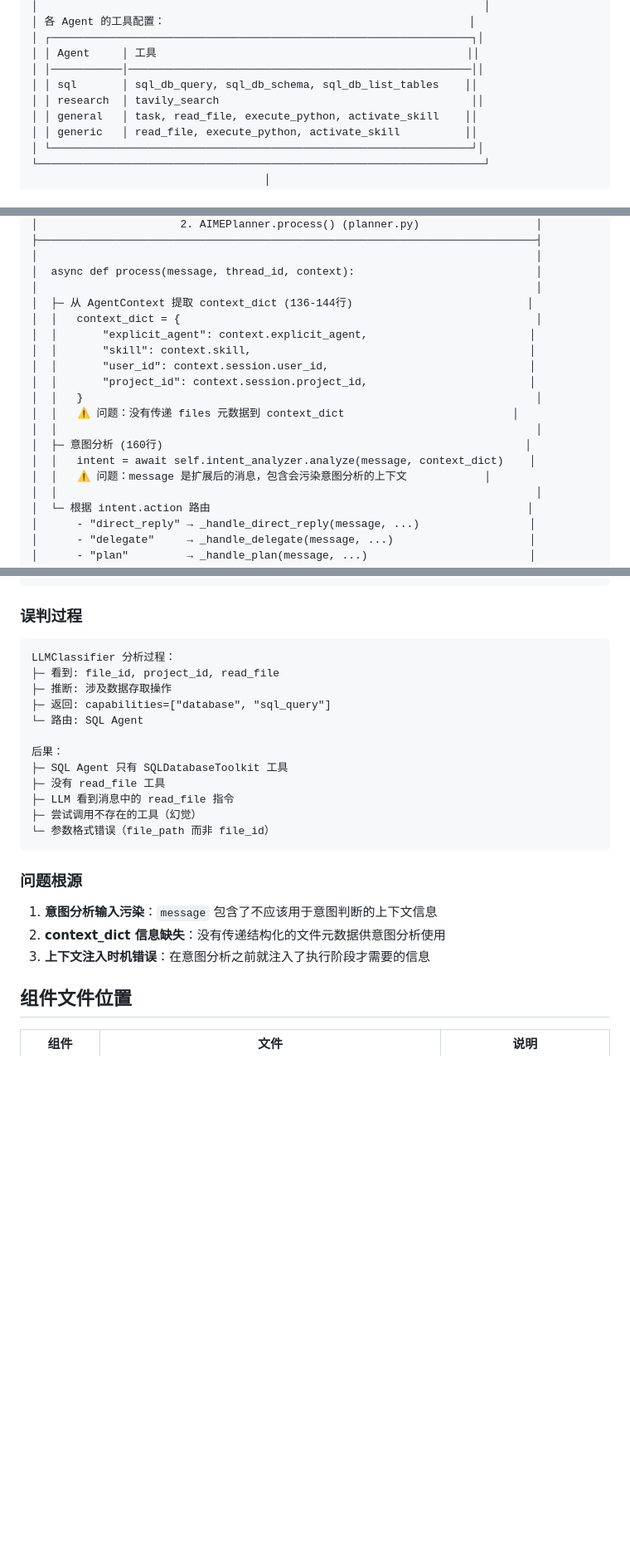
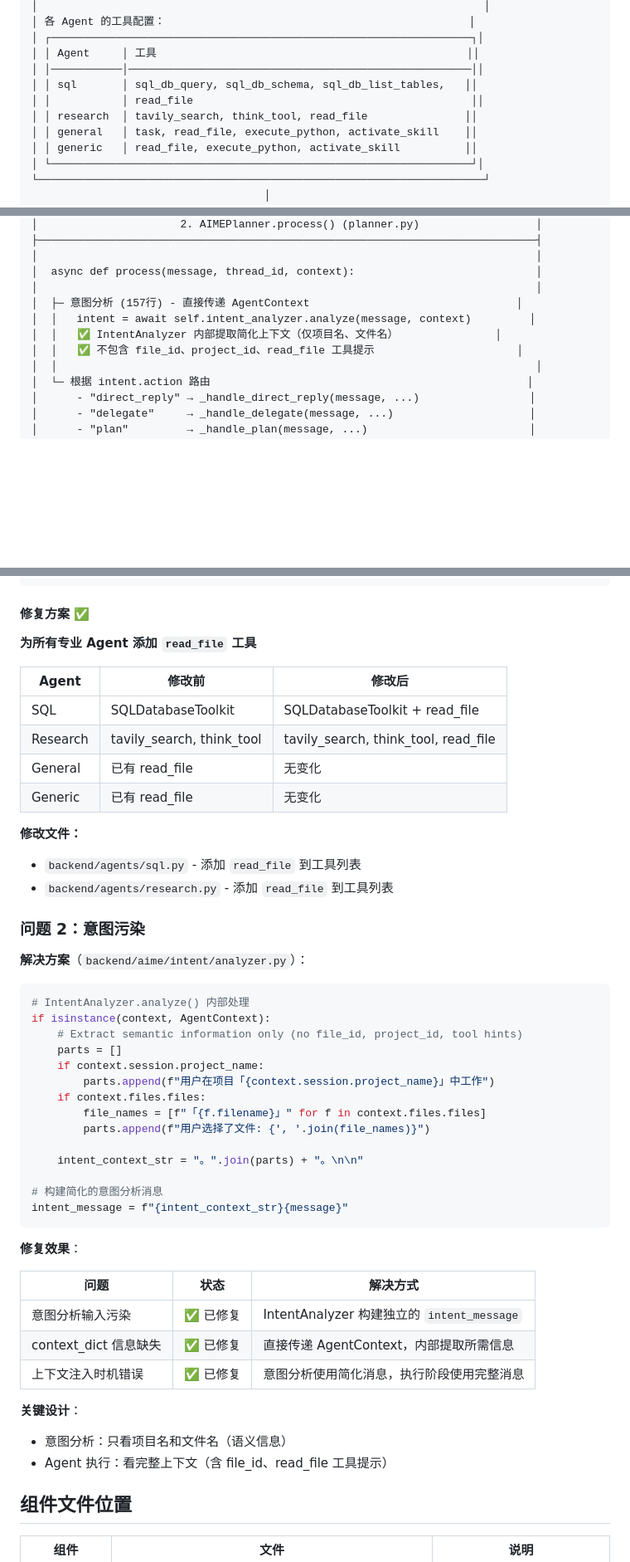
Before and after one commit to stephenhuo-code/sunnyagent, a Markdown page: docs/aime-context-architecture.md, 3 parts joined by grey strips. Shown at 83% size. Drawn GitHub-style; blank space fills up the shorter version.

````diff
--- a/docs/aime-context-architecture.md
+++ b/docs/aime-context-architecture.md
@@ -38,8 +38,9 @@ AIME 是 SunnyAgent 的核心决策引擎，负责：
 │ ┌─────────────────────────────────────────────────────────────────┐│
 │ │ Agent     │ 工具                                                ││
 │ │───────────│─────────────────────────────────────────────────────││
-│ │ sql       │ sql_db_query, sql_db_schema, sql_db_list_tables    ││
-│ │ research  │ tavily_search                                       ││
+│ │ sql       │ sql_db_query, sql_db_schema, sql_db_list_tables,   ││
+│ │           │ read_file                                           ││
+│ │ research  │ tavily_search, think_tool, read_file               ││
 │ │ general   │ task, read_file, execute_python, activate_skill    ││
 │ │ generic   │ read_file, execute_python, activate_skill          ││
 │ └─────────────────────────────────────────────────────────────────┘│
@@ -246,18 +248,10 @@ class AgentContext:
 │                                                                             │
 │  async def process(message, thread_id, context):                            │
 │                                                                             │
-│  ├─ 从 AgentContext 提取 context_dict (136-144行)                           │
-│  │   context_dict = {                                                       │
-│  │       "explicit_agent": context.explicit_agent,                         │
-│  │       "skill": context.skill,                                           │
-│  │       "user_id": context.session.user_id,                               │
-│  │       "project_id": context.session.project_id,                         │
-│  │   }                                                                      │
-│  │   ⚠️ 问题：没有传递 files 元数据到 context_dict                          │
-│  │                                                                          │
-│  ├─ 意图分析 (160行)                                                        │
-│  │   intent = await self.intent_analyzer.analyze(message, context_dict)    │
-│  │   ⚠️ 问题：message 是扩展后的消息，包含会污染意图分析的上下文            │
+│  ├─ 意图分析 (157行) - 直接传递 AgentContext                                │
+│  │   intent = await self.intent_analyzer.analyze(message, context)         │
+│  │   ✅ IntentAnalyzer 内部提取简化上下文（仅项目名、文件名）               │
+│  │   ✅ 不包含 file_id、project_id、read_file 工具提示                      │
 │  │                                                                          │
 │  └─ 根据 intent.action 路由                                                 │
 │      - "direct_reply" → _handle_direct_reply(message, ...)                 │
@@ -403,28 +385,53 @@ class AgentContext:
 └────────────────────────────────────────────────────────────────────────────┘
 ```
 
-### 误判过程
+#### 修复方案 ✅
 
-```
-LLMClassifier 分析过程：
-├─ 看到: file_id, project_id, read_file
-├─ 推断: 涉及数据存取操作
-├─ 返回: capabilities=["database", "sql_query"]
-└─ 路由: SQL Agent
+**为所有专业 Agent 添加 `read_file` 工具**
 
-后果：
-├─ SQL Agent 只有 SQLDatabaseToolkit 工具
-├─ 没有 read_file 工具
-├─ LLM 看到消息中的 read_file 指令
-├─ 尝试调用不存在的工具（幻觉）
-└─ 参数格式错误（file_path 而非 file_id）
+| Agent | 修改前 | 修改后 |
+|-------|--------|--------|
+| SQL | SQLDatabaseToolkit | SQLDatabaseToolkit + read_file |
+| Research | tavily_search, think_tool | tavily_search, think_tool, read_file |
+| General | 已有 read_file | 无变化 |
+| Generic | 已有 read_file | 无变化 |
+
+**修改文件：**
+- `backend/agents/sql.py` - 添加 `read_file` 到工具列表
+- `backend/agents/research.py` - 添加 `read_file` 到工具列表
+
+### 问题 2：意图污染
+
+**解决方案**（`backend/aime/intent/analyzer.py`）：
+
+```python
+# IntentAnalyzer.analyze() 内部处理
+if isinstance(context, AgentContext):
+    # Extract semantic information only (no file_id, project_id, tool hints)
+    parts = []
+    if context.session.project_name:
+        parts.append(f"用户在项目「{context.session.project_name}」中工作")
+    if context.files.files:
+        file_names = [f"「{f.filename}」" for f in context.files.files]
+        parts.append(f"用户选择了文件: {', '.join(file_names)}")
+
+    intent_context_str = "。".join(parts) + "。\n\n"
+
+# 构建简化的意图分析消息
+intent_message = f"{intent_context_str}{message}"
 ```
 
-### 问题根源
+**修复效果**：
 
-1. **意图分析输入污染**：`message` 包含了不应该用于意图判断的上下文信息
-2. **context_dict 信息缺失**：没有传递结构化的文件元数据供意图分析使用
-3. **上下文注入时机错误**：在意图分析之前就注入了执行阶段才需要的信息
+| 问题 | 状态 | 解决方式 |
+|------|------|---------|
+| 意图分析输入污染 | ✅ 已修复 | IntentAnalyzer 构建独立的 `intent_message` |
+| context_dict 信息缺失 | ✅ 已修复 | 直接传递 AgentContext，内部提取所需信息 |
+| 上下文注入时机错误 | ✅ 已修复 | 意图分析使用简化消息，执行阶段使用完整消息 |
+
+**关键设计**：
+- 意图分析：只看项目名和文件名（语义信息）
+- Agent 执行：看完整上下文（含 file_id、read_file 工具提示）
 
 ## 组件文件位置
 
````
Also changed, not shown: other parts of docs/aime-context-architecture.md (+24 -34 lines), docs/roadmap.md (+35 -29 lines).
